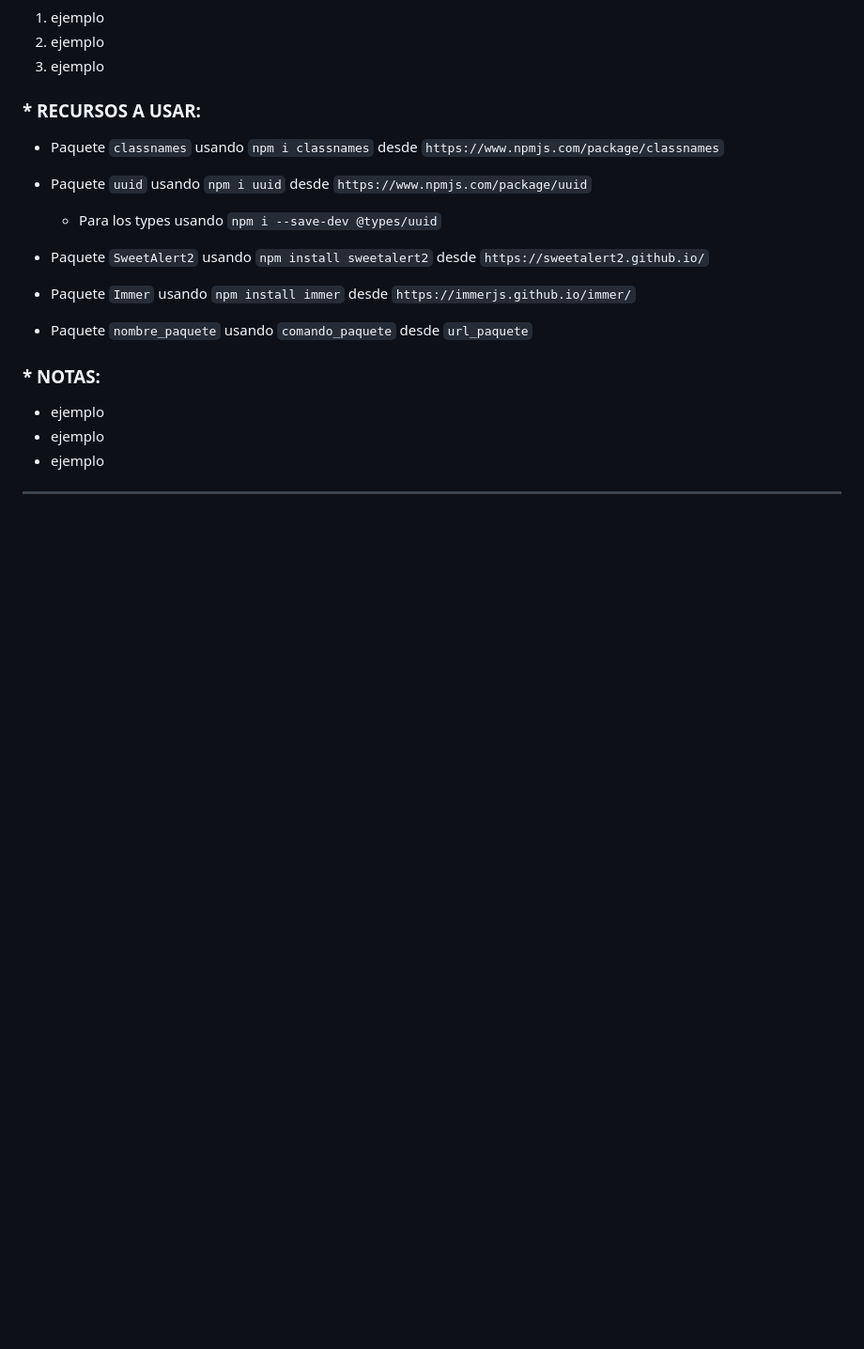
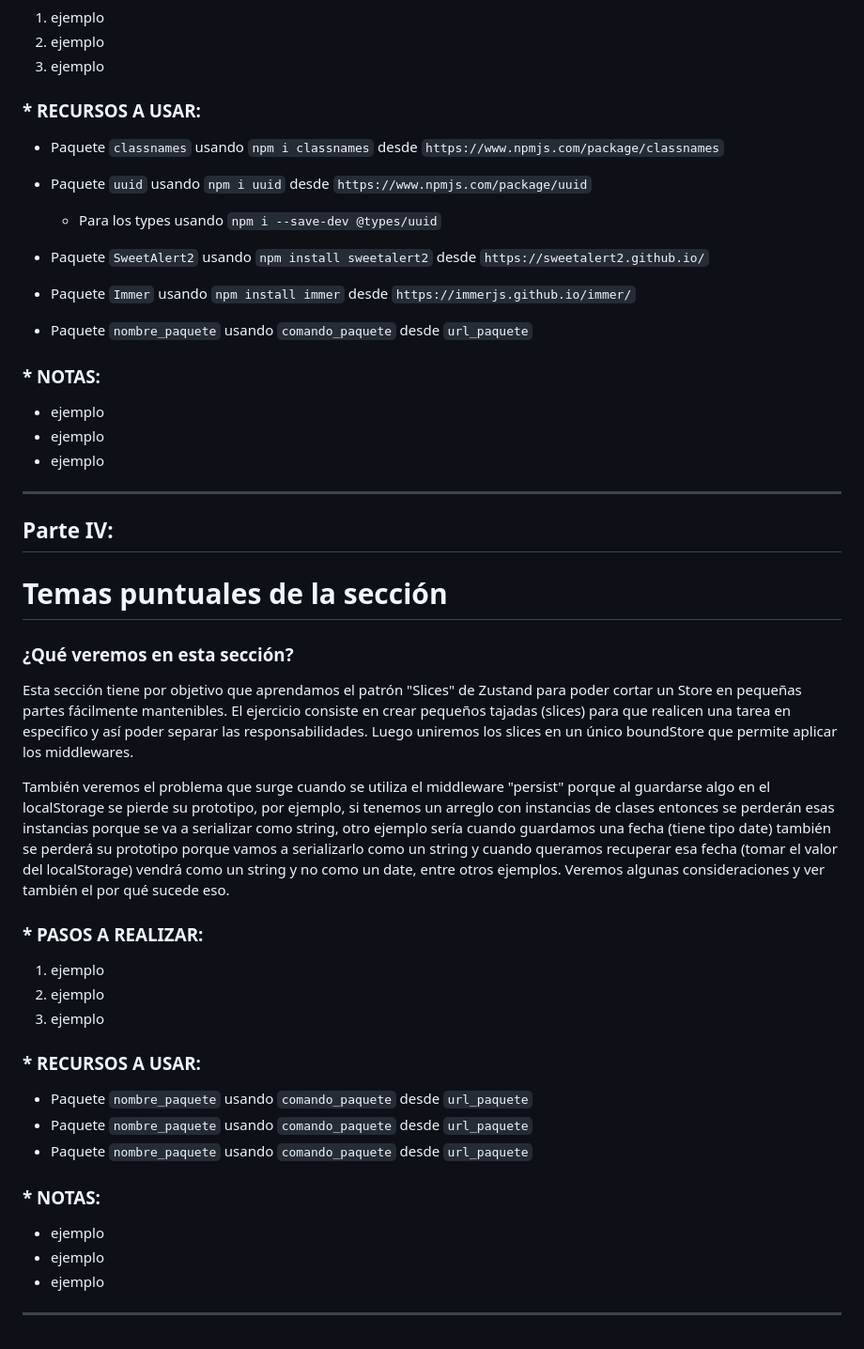
Before and after one commit to abelborit/react-zustand-mini-course, a Markdown page: README.md, the part around the change. Shown: that part at 94% size. Rendered like a GitHub page; blank space fills up the shorter version.

Commit message:
[update] README

```diff
--- a/README.md
+++ b/README.md
@@ -150,3 +150,33 @@ En esta sección aprenderemos a trabajar con objetos anidados dentro de nuestro
 - ejemplo
 
 ---
+
+## Parte IV:
+
+# Temas puntuales de la sección
+
+### ¿Qué veremos en esta sección?
+
+Esta sección tiene por objetivo que aprendamos el patrón "Slices" de Zustand para poder cortar un Store en pequeñas partes fácilmente mantenibles. El ejercicio consiste en crear pequeños tajadas (slices) para que realicen una tarea en especifico y así poder separar las responsabilidades. Luego uniremos los slices en un único boundStore que permite aplicar los middlewares.
+
+También veremos el problema que surge cuando se utiliza el middleware "persist" porque al guardarse algo en el localStorage se pierde su prototipo, por ejemplo, si tenemos un arreglo con instancias de clases entonces se perderán esas instancias porque se va a serializar como string, otro ejemplo sería cuando guardamos una fecha (tiene tipo date) también se perderá su prototipo porque vamos a serializarlo como un string y cuando queramos recuperar esa fecha (tomar el valor del localStorage) vendrá como un string y no como un date, entre otros ejemplos. Veremos algunas consideraciones y ver también el por qué sucede eso.
+
+### \* PASOS A REALIZAR:
+
+1. ejemplo
+2. ejemplo
+3. ejemplo
+
+### \* RECURSOS A USAR:
+
+- Paquete `nombre_paquete` usando `comando_paquete` desde `url_paquete`
+- Paquete `nombre_paquete` usando `comando_paquete` desde `url_paquete`
+- Paquete `nombre_paquete` usando `comando_paquete` desde `url_paquete`
+
+### \* NOTAS:
+
+- ejemplo
+- ejemplo
+- ejemplo
+
+---
```
